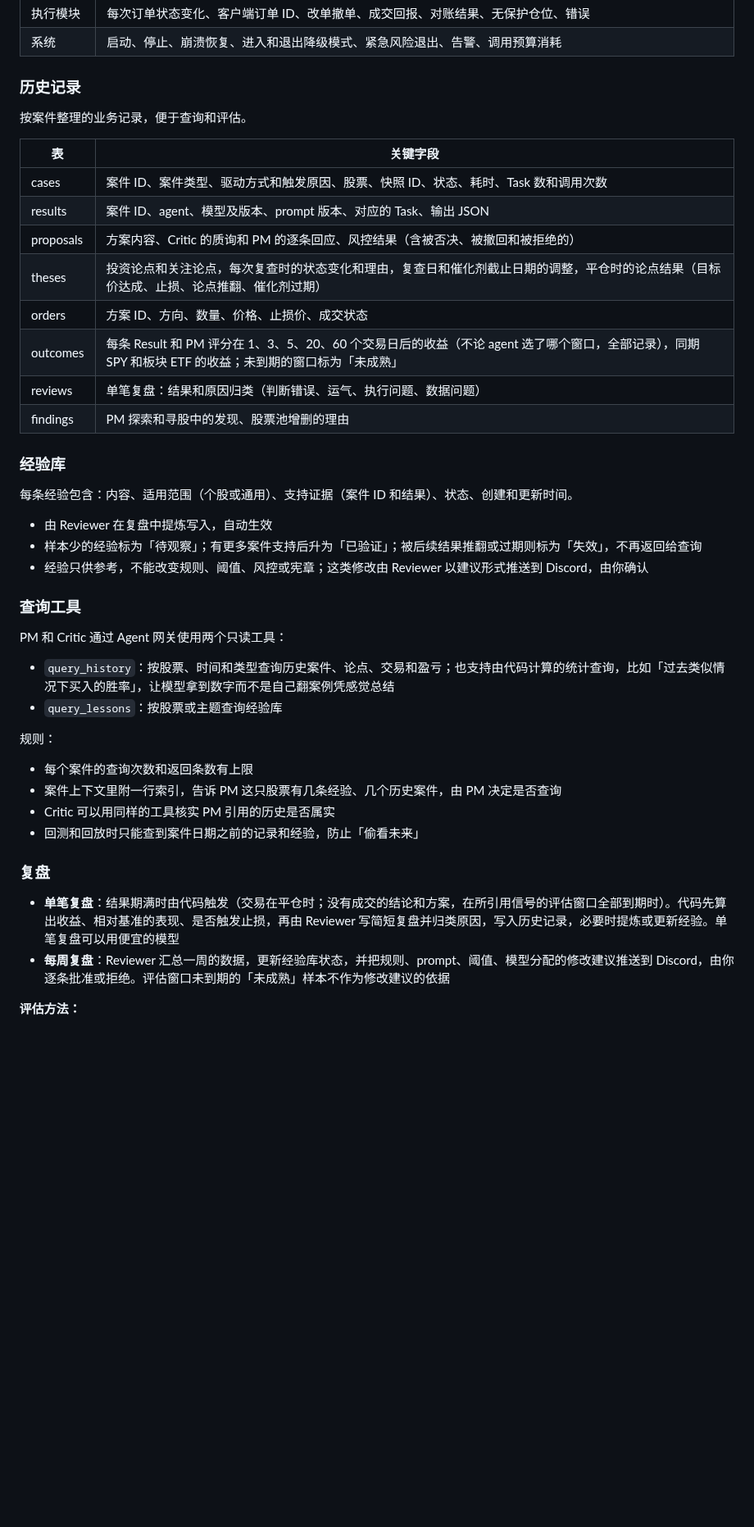
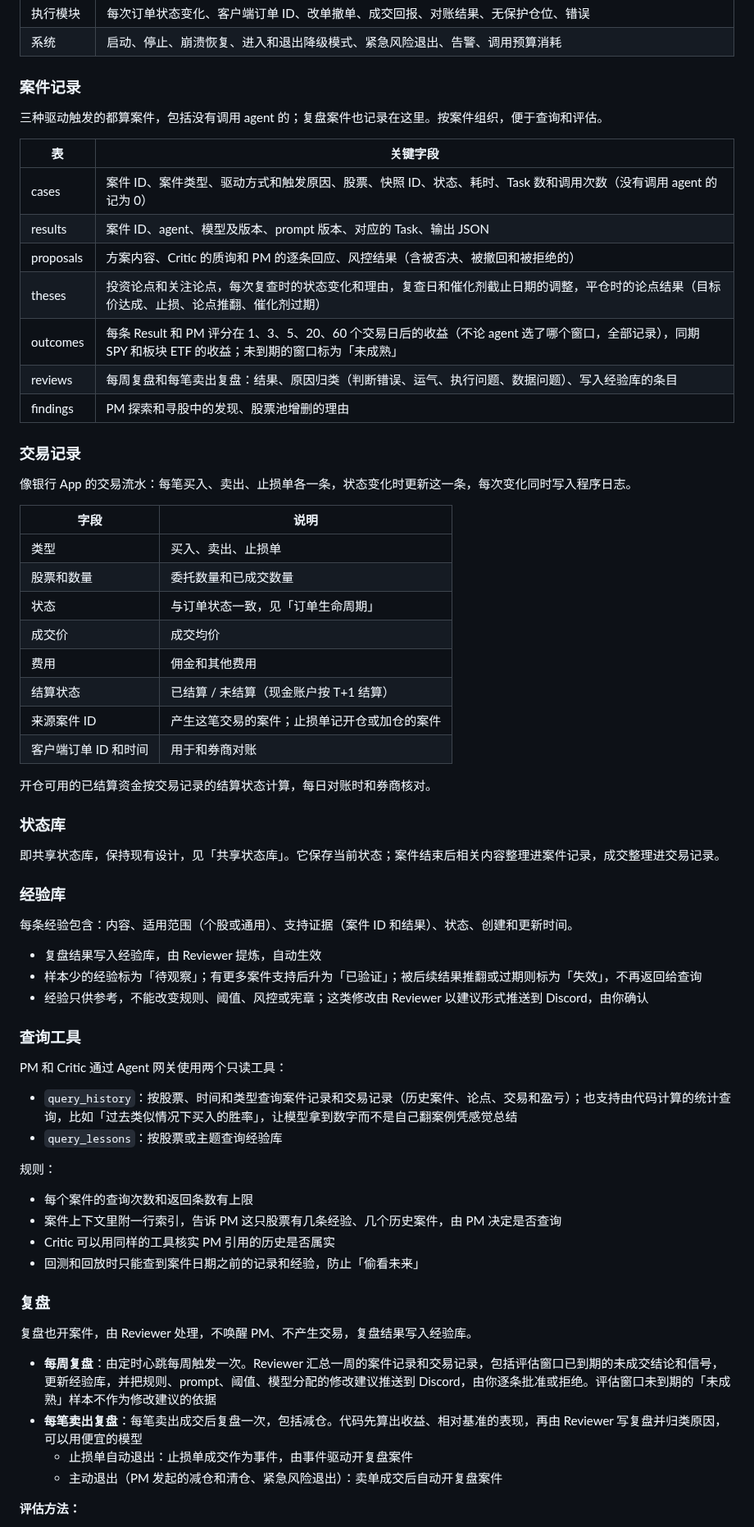
Before and after one commit to wljf817/TradingAgentsPro, a Markdown page: docs/AI Agent 美股交易系统需求 Proposal.md, the part around one of its changes. Shown at 82% size. Drawn GitHub-style; blank space fills up the shorter version.

```diff
--- a/docs/AI Agent 美股交易系统需求 Proposal.md
+++ b/docs/AI Agent 美股交易系统需求 Proposal.md
@@ -490,26 +499,46 @@ agent 之间不直接对话，也不靠读共享状态库互相交流；所有
 | 执行模块 | 每次订单状态变化、客户端订单 ID、改单撤单、成交回报、对账结果、无保护仓位、错误 |
 | 系统 | 启动、停止、崩溃恢复、进入和退出降级模式、紧急风险退出、告警、调用预算消耗 |
 
-### 历史记录
+### 案件记录
 
-按案件整理的业务记录，便于查询和评估。
+三种驱动触发的都算案件，包括没有调用 agent 的；复盘案件也记录在这里。按案件组织，便于查询和评估。
 
 | 表 | 关键字段 |
 | --- | --- |
-| cases | 案件 ID、案件类型、驱动方式和触发原因、股票、快照 ID、状态、耗时、Task 数和调用次数 |
+| cases | 案件 ID、案件类型、驱动方式和触发原因、股票、快照 ID、状态、耗时、Task 数和调用次数（没有调用 agent 的记为 0） |
 | results | 案件 ID、agent、模型及版本、prompt 版本、对应的 Task、输出 JSON |
 | proposals | 方案内容、Critic 的质询和 PM 的逐条回应、风控结果（含被否决、被撤回和被拒绝的） |
 | theses | 投资论点和关注论点，每次复查时的状态变化和理由，复查日和催化剂截止日期的调整，平仓时的论点结果（目标价达成、止损、论点推翻、催化剂过期） |
-| orders | 方案 ID、方向、数量、价格、止损价、成交状态 |
 | outcomes | 每条 Result 和 PM 评分在 1、3、5、20、60 个交易日后的收益（不论 agent 选了哪个窗口，全部记录），同期 SPY 和板块 ETF 的收益；未到期的窗口标为「未成熟」 |
-| reviews | 单笔复盘：结果和原因归类（判断错误、运气、执行问题、数据问题） |
+| reviews | 每周复盘和每笔卖出复盘：结果、原因归类（判断错误、运气、执行问题、数据问题）、写入经验库的条目 |
 | findings | PM 探索和寻股中的发现、股票池增删的理由 |
+
+### 交易记录
+
+像银行 App 的交易流水：每笔买入、卖出、止损单各一条，状态变化时更新这一条，每次变化同时写入程序日志。
+
+| 字段 | 说明 |
+| --- | --- |
+| 类型 | 买入、卖出、止损单 |
+| 股票和数量 | 委托数量和已成交数量 |
+| 状态 | 与订单状态一致，见「订单生命周期」 |
+| 成交价 | 成交均价 |
+| 费用 | 佣金和其他费用 |
+| 结算状态 | 已结算 / 未结算（现金账户按 T+1 结算） |
+| 来源案件 ID | 产生这笔交易的案件；止损单记开仓或加仓的案件 |
+| 客户端订单 ID 和时间 | 用于和券商对账 |
+
+开仓可用的已结算资金按交易记录的结算状态计算，每日对账时和券商核对。
+
+### 状态库
+
+即共享状态库，保持现有设计，见「共享状态库」。它保存当前状态；案件结束后相关内容整理进案件记录，成交整理进交易记录。
 
 ### 经验库
 
 每条经验包含：内容、适用范围（个股或通用）、支持证据（案件 ID 和结果）、状态、创建和更新时间。
 
-- 由 Reviewer 在复盘中提炼写入，自动生效
+- 复盘结果写入经验库，由 Reviewer 提炼，自动生效
 - 样本少的经验标为「待观察」；有更多案件支持后升为「已验证」；被后续结果推翻或过期则标为「失效」，不再返回给查询
 - 经验只供参考，不能改变规则、阈值、风控或宪章；这类修改由 Reviewer 以建议形式推送到 Discord，由你确认
 
@@ -517,7 +546,7 @@ agent 之间不直接对话，也不靠读共享状态库互相交流；所有
 
 PM 和 Critic 通过 Agent 网关使用两个只读工具：
 
-- `query_history`：按股票、时间和类型查询历史案件、论点、交易和盈亏；也支持由代码计算的统计查询，比如「过去类似情况下买入的胜率」，让模型拿到数字而不是自己翻案例凭感觉总结
+- `query_history`：按股票、时间和类型查询案件记录和交易记录（历史案件、论点、交易和盈亏）；也支持由代码计算的统计查询，比如「过去类似情况下买入的胜率」，让模型拿到数字而不是自己翻案例凭感觉总结
 - `query_lessons`：按股票或主题查询经验库
 
 规则：
@@ -529,8 +558,12 @@ PM 和 Critic 通过 Agent 网关使用两个只读工具：
 
 ### 复盘
 
-- **单笔复盘**：结果期满时由代码触发（交易在平仓时；没有成交的结论和方案，在所引用信号的评估窗口全部到期时）。代码先算出收益、相对基准的表现、是否触发止损，再由 Reviewer 写简短复盘并归类原因，写入历史记录，必要时提炼或更新经验。单笔复盘可以用便宜的模型
-- **每周复盘**：Reviewer 汇总一周的数据，更新经验库状态，并把规则、prompt、阈值、模型分配的修改建议推送到 Discord，由你逐条批准或拒绝。评估窗口未到期的「未成熟」样本不作为修改建议的依据
+复盘也开案件，由 Reviewer 处理，不唤醒 PM、不产生交易，复盘结果写入经验库。
+
+- **每周复盘**：由定时心跳每周触发一次。Reviewer 汇总一周的案件记录和交易记录，包括评估窗口已到期的未成交结论和信号，更新经验库，并把规则、prompt、阈值、模型分配的修改建议推送到 Discord，由你逐条批准或拒绝。评估窗口未到期的「未成熟」样本不作为修改建议的依据
+- **每笔卖出复盘**：每笔卖出成交后复盘一次，包括减仓。代码先算出收益、相对基准的表现，再由 Reviewer 写复盘并归类原因，可以用便宜的模型
+  - 止损单自动退出：止损单成交作为事件，由事件驱动开复盘案件
+  - 主动退出（PM 发起的减仓和清仓、紧急风险退出）：卖单成交后自动开复盘案件
 
 **评估方法：**
 
```
Also changed, not shown: other parts of docs/AI Agent 美股交易系统需求 Proposal.md (+48 -38 lines), docs/Proposal图.png, 1 other file.
